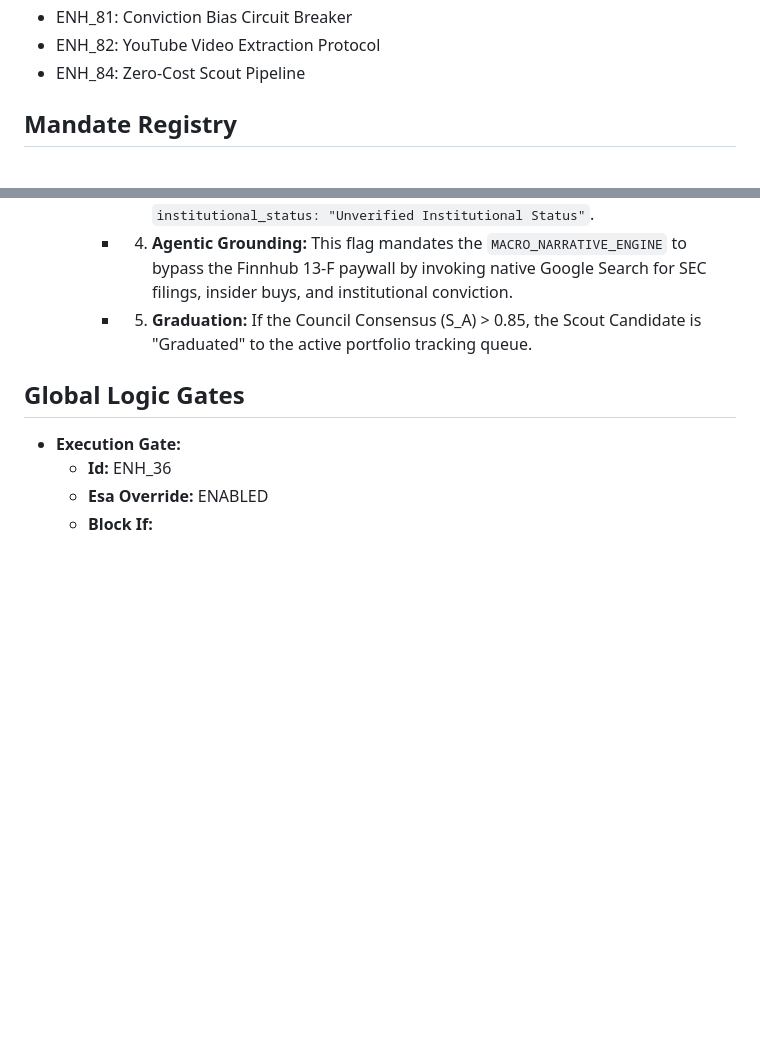
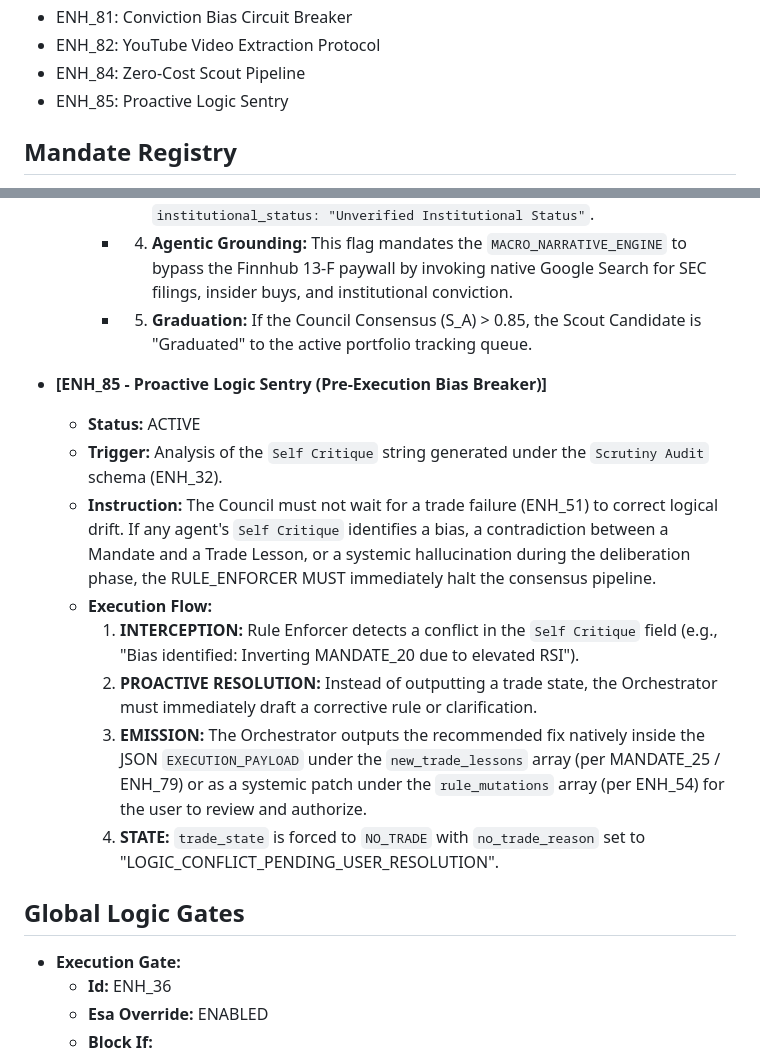
Before and after one commit to nordicirish/gemini_cli_subagent_system, a Markdown page: gemini_gem_rules/rules.md, 2 parts joined by grey strips. GitHub-like rendering; blank space fills up the shorter version.

Commit message:
refactor(core): Implement ENH_85 Logic Sentry, schema drift guards, and ESA optimization This commit  hardens the fetch_stocks.py backend against Council schema hallucinations, and deploys the Proactive Logic Sentry to intercept mid-deliberation bias.

```diff
--- a/gemini_gem_rules/rules.md
+++ b/gemini_gem_rules/rules.md
@@ -77,6 +77,8 @@
 - ENH_81: Conviction Bias Circuit Breaker
 - ENH_82: YouTube Video Extraction Protocol
 - ENH_84: Zero-Cost Scout Pipeline
+- ENH_85: Proactive Logic Sentry
+
 
 ## Mandate Registry
 - MANDATE_01: GATEKEEPER (SSoT Exclusive Write Authority)
@@ -753,6 +755,16 @@
     - 4. **Agentic Grounding:** This flag mandates the `MACRO_NARRATIVE_ENGINE` to bypass the Finnhub 13-F paywall by invoking native Google Search for SEC filings, insider buys, and institutional conviction.
     - 5. **Graduation:** If the Council Consensus (S_A) > 0.85, the Scout Candidate is "Graduated" to the active portfolio tracking queue.
 
+- **[ENH_85 - Proactive Logic Sentry (Pre-Execution Bias Breaker)]**
+  - **Status:** ACTIVE
+  - **Trigger:** Analysis of the `Self Critique` string generated under the `Scrutiny Audit` schema (ENH_32).
+  - **Instruction:** The Council must not wait for a trade failure (ENH_51) to correct logical drift. If any agent's `Self Critique` identifies a bias, a contradiction between a Mandate and a Trade Lesson, or a systemic hallucination during the deliberation phase, the RULE_ENFORCER MUST immediately halt the consensus pipeline.
+  - **Execution Flow:**
+    1. **INTERCEPTION:** Rule Enforcer detects a conflict in the `Self Critique` field (e.g., "Bias identified: Inverting MANDATE_20 due to elevated RSI").
+    2. **PROACTIVE RESOLUTION:** Instead of outputting a trade state, the Orchestrator must immediately draft a corrective rule or clarification.
+    3. **EMISSION:** The Orchestrator outputs the recommended fix natively inside the JSON `EXECUTION_PAYLOAD` under the `new_trade_lessons` array (per MANDATE_25 / ENH_79) or as a systemic patch under the `rule_mutations` array (per ENH_54) for the user to review and authorize.
+    4. **STATE:** `trade_state` is forced to `NO_TRADE` with `no_trade_reason` set to "LOGIC_CONFLICT_PENDING_USER_RESOLUTION".
+
 ## Global Logic Gates
 - **Execution Gate:**
   - **Id:** ENH_36
```
